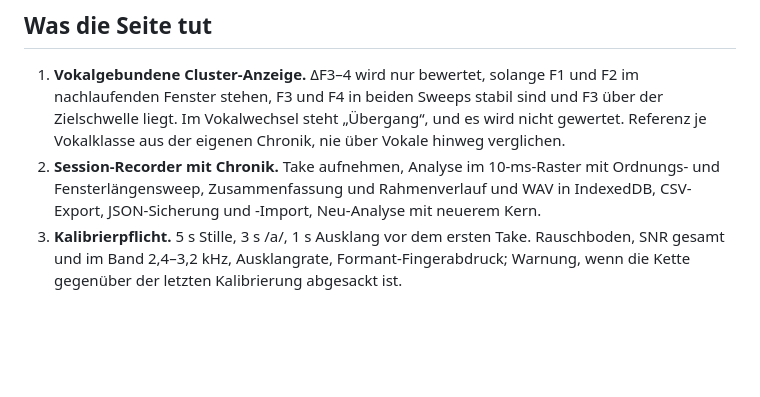
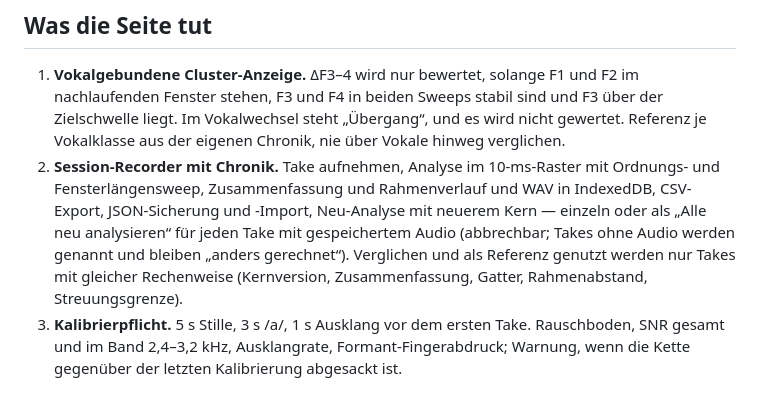
Before and after one commit to benedictcberg-hue/vare-ui, a Markdown page: README.md, the part around the change. Drawn GitHub-style; blank space fills up the shorter version.

Commit message:
README: „Alle neu analysieren“ und Vergleich nur bei gleicher Rechenweise
Die Beschreibung des Session-Recorders nennt die Neu-Analyse für alle Takes
mit Audio, was mit Takes ohne Audio geschieht, und woran „gleiche
Rechenweise“ hängt.

Co-Authored-By: Claude Opus 5.5 <noreply@anthropic.com>
Claude-Session: https://claude.ai/code/session_01DJm1vdYTA5tPdpjZGPmXbe

```diff
--- a/README.md
+++ b/README.md
@@ -68,7 +68,10 @@ Die Chronik gehört zur Adresse: unter `localhost:8000` aufgenommene Takes sind
    Referenz je Vokalklasse aus der eigenen Chronik, nie über Vokale hinweg verglichen.
 2. **Session-Recorder mit Chronik.** Take aufnehmen, Analyse im 10-ms-Raster mit Ordnungs-
    und Fensterlängensweep, Zusammenfassung und Rahmenverlauf und WAV in IndexedDB,
-   CSV-Export, JSON-Sicherung und -Import, Neu-Analyse mit neuerem Kern.
+   CSV-Export, JSON-Sicherung und -Import, Neu-Analyse mit neuerem Kern — einzeln oder als
+   „Alle neu analysieren“ für jeden Take mit gespeichertem Audio (abbrechbar; Takes ohne Audio werden
+   genannt und bleiben „anders gerechnet“). Verglichen und als Referenz genutzt werden nur Takes mit
+   gleicher Rechenweise (Kernversion, Zusammenfassung, Gatter, Rahmenabstand, Streuungsgrenze).
 3. **Kalibrierpflicht.** 5 s Stille, 3 s /a/, 1 s Ausklang vor dem ersten Take. Rauschboden,
    SNR gesamt und im Band 2,4–3,2 kHz, Ausklangrate, Formant-Fingerabdruck; Warnung, wenn die
    Kette gegenüber der letzten Kalibrierung abgesackt ist.
```
